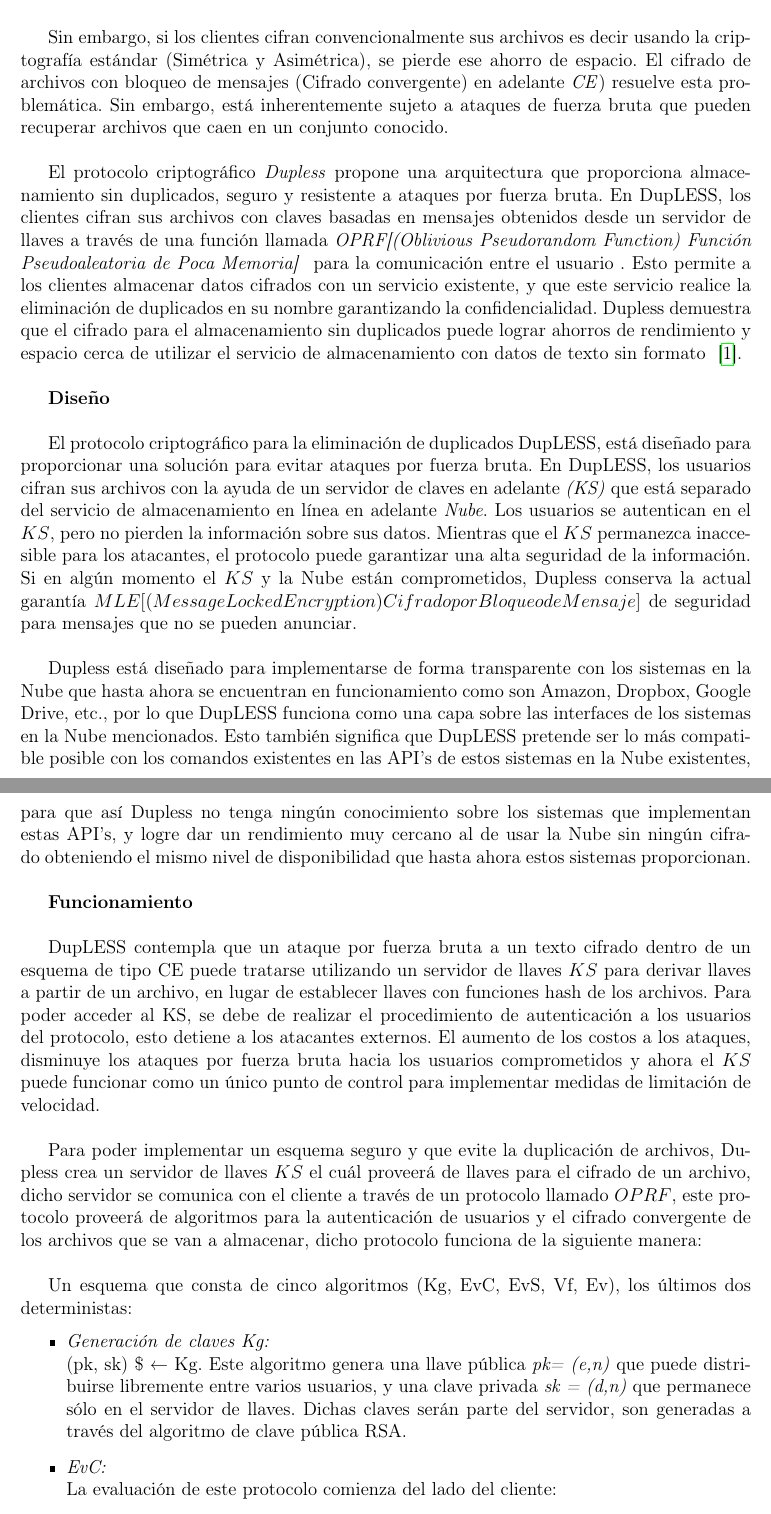
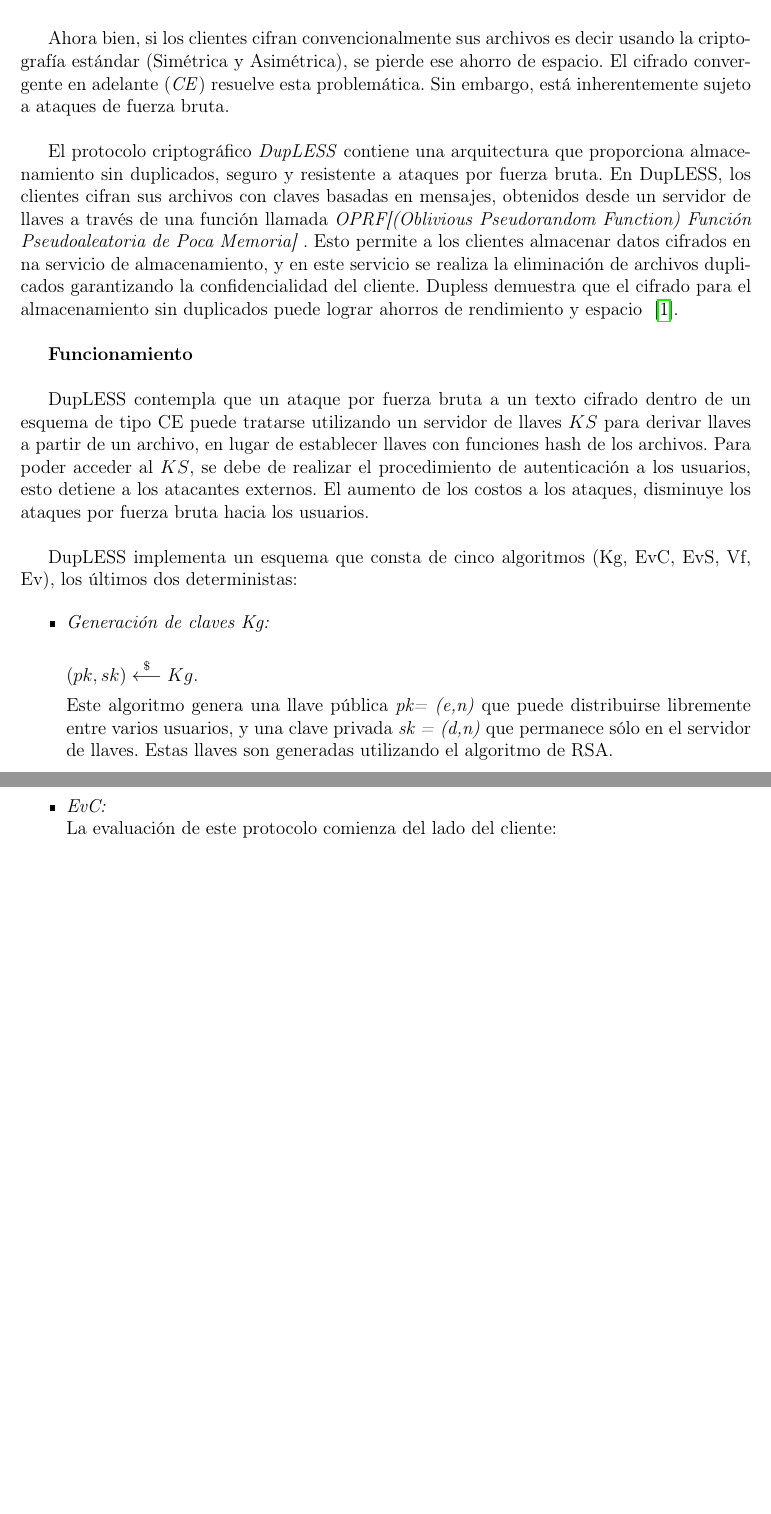
Before and after one commit to ederAguirre/Team-TT, a LaTeX book (TT-2016-B045/master_tt.tex, which reads TT-2016-B045/archivosTex/protocoloDupless.tex): two parts of pages 30 and 31 of 92, joined at a grey line, cut so that both start at the same text, the shorter picture padded with empty space. Compiled offline with pdfLaTeX.

Commit message:
Correcciones types

```diff
--- a/TT-2016-B045/archivosTex/protocoloDupless.tex
+++ b/TT-2016-B045/archivosTex/protocoloDupless.tex
@@ -65,32 +65,34 @@ Los proveedores de servicios de almacenamiento en la nube como lo son: Dropbox,
 \end{figure}
 
 
-Sin embargo, si los clientes cifran convencionalmente sus archivos es decir usando la criptografía estándar (Simétrica y Asimétrica), se pierde ese ahorro de espacio. El cifrado de archivos con bloqueo de mensajes (Cifrado convergente) en adelante \textit{CE}) resuelve esta problemática. Sin embargo, está inherentemente sujeto a ataques de fuerza bruta que pueden recuperar archivos que caen en un conjunto conocido.\\
+Ahora bien, si los clientes cifran convencionalmente sus archivos es decir usando la criptografía estándar (Simétrica y Asimétrica), se pierde ese ahorro de espacio. El cifrado convergente en adelante (\textit{CE}) resuelve esta problemática. Sin embargo, está inherentemente sujeto a ataques de fuerza bruta.\\
 
-El protocolo criptográfico \textit{Dupless} propone una arquitectura que proporciona almacenamiento sin duplicados, seguro y resistente a ataques por fuerza bruta. En DupLESS, los clientes cifran sus archivos con claves basadas en mensajes obtenidos
-desde un servidor de llaves a través de una función llamada \textit{OPRF[(Oblivious Pseudorandom Function) Función Pseudoaleatoria de Poca Memoria] } para la comunicación entre el usuario . Esto permite a los clientes almacenar datos cifrados con un servicio existente, y que este servicio realice la eliminación de duplicados en su nombre garantizando la confidencialidad. Dupless demuestra que el cifrado para el almacenamiento sin duplicados puede lograr ahorros de rendimiento y espacio cerca de utilizar el servicio de almacenamiento con datos de texto sin formato ~\cite{dupless}. \\
+El protocolo criptográfico \textit{DupLESS} contiene una arquitectura que proporciona almacenamiento sin duplicados, seguro y resistente a ataques por fuerza bruta. En DupLESS, los clientes cifran sus archivos con claves basadas en mensajes, obtenidos
+desde un servidor de llaves a través de una función llamada \textit{OPRF[(Oblivious Pseudorandom Function) Función Pseudoaleatoria de Poca Memoria] }. Esto permite a los clientes almacenar datos cifrados en na servicio de almacenamiento, y en este servicio se realiza la eliminación de archivos duplicados garantizando la confidencialidad del cliente. Dupless demuestra que el cifrado para el almacenamiento sin duplicados puede lograr ahorros de rendimiento y espacio ~\cite{dupless}. \\
 
 
 
-\textbf{Diseño} \\
+%\textbf{Diseño} \\
 
-El protocolo criptográfico para la eliminación de duplicados DupLESS, está diseñado para proporcionar una solución para evitar ataques por fuerza bruta. En DupLESS, los usuarios cifran sus archivos con la ayuda de un servidor de claves en adelante \textit{(KS)} que está separado del servicio de almacenamiento en línea en adelante \textit{Nube}. Los usuarios se autentican en el $KS$, pero no pierden la información sobre sus datos. Mientras que el $KS$ permanezca inaccesible para los atacantes, el protocolo puede garantizar una alta seguridad de la información. Si en algún momento el $KS$ y la Nube están comprometidos, Dupless conserva la actual garantía $MLE[(Message Locked Encryption) Cifrado por Bloqueo de Mensaje]$ de seguridad para mensajes que no se pueden anunciar.\\
+%El protocolo criptográfico para la eliminación de duplicados DupLESS, está diseñado para proporcionar una solución para evitar ataques por fuerza bruta. En DupLESS, los usuarios cifran sus archivos con la ayuda de un servidor de claves en adelante \textit{(KS)} que está separado del servicio de almacenamiento en línea en adelante \textit{Nube}. Los usuarios se autentican en el $KS$, pero no pierden la información sobre sus datos. Mientras que el $KS$ permanezca inaccesible para los atacantes, el protocolo puede garantizar una alta seguridad de la información. Si en algún momento el $KS$ y la Nube están comprometidos, Dupless conserva la actual garantía $MLE[(Message Locked Encryption) Cifrado por Bloqueo de Mensaje]$ de seguridad para mensajes que no se pueden anunciar.\\
 
-Dupless está diseñado para implementarse de forma transparente con los sistemas en la Nube que hasta ahora se encuentran en funcionamiento como son Amazon, Dropbox, Google Drive, etc., por lo que DupLESS funciona como una capa sobre las interfaces de los sistemas en la Nube mencionados. Esto también significa que DupLESS pretende ser lo más compatible posible con los comandos existentes en las API's de estos sistemas en la Nube existentes, para que así Dupless no tenga ningún conocimiento sobre los sistemas que implementan estas API's, y logre dar un rendimiento muy cercano al de usar la Nube sin ningún cifrado obteniendo el mismo nivel de disponibilidad que hasta ahora estos sistemas proporcionan. \\
+%Dupless está diseñado para implementarse de forma transparente con los sistemas en la Nube que hasta ahora se encuentran en funcionamiento como son Amazon, Dropbox, Google Drive, etc., por lo que DupLESS funciona como una capa sobre las interfaces de los sistemas en la Nube mencionados. Esto también significa que DupLESS pretende ser lo más compatible posible con los comandos existentes en las API's de estos sistemas en la Nube existentes, para que así Dupless no tenga ningún conocimiento sobre los sistemas que implementan estas API's, y logre dar un rendimiento muy cercano al de usar la Nube sin ningún cifrado obteniendo el mismo nivel de disponibilidad que hasta ahora estos sistemas proporcionan. \\
 
 
 \textbf{Funcionamiento}\\
 
-DupLESS contempla que un ataque por fuerza bruta a un texto cifrado dentro de un esquema de tipo CE puede tratarse utilizando un servidor de llaves $KS$ para derivar llaves a partir de un archivo, en lugar de establecer llaves con funciones hash de los archivos. Para poder acceder al KS, se debe de realizar el procedimiento de autenticación a los usuarios del protocolo, esto detiene a los atacantes externos. El aumento de los costos a los ataques, disminuye los ataques por fuerza bruta hacia los usuarios comprometidos y ahora el $KS$ puede funcionar como un único punto de control para implementar medidas de limitación de velocidad. \\
+DupLESS contempla que un ataque por fuerza bruta a un texto cifrado dentro de un esquema de tipo CE puede tratarse utilizando un servidor de llaves $KS$ para derivar llaves a partir de un archivo, en lugar de establecer llaves con funciones hash de los archivos. Para poder acceder al $KS$, se debe de realizar el procedimiento de autenticación a los usuarios, esto detiene a los atacantes externos. El aumento de los costos a los ataques, disminuye los ataques por fuerza bruta hacia los usuarios.\\
 
-Para poder implementar un esquema seguro y que evite la duplicación de archivos, Dupless crea un servidor de llaves $KS$ el cuál proveerá de llaves para el cifrado de un archivo, dicho servidor se comunica con el cliente a través de un protocolo llamado $OPRF$, este protocolo proveerá de algoritmos para la autenticación de usuarios y el cifrado convergente de los archivos que se van a almacenar, dicho protocolo funciona de la siguiente manera: \\
+%Para poder implementar un esquema seguro y que evite la duplicación de archivos, Dupless crea un servidor de llaves $KS$ el cuál proveerá de llaves para el cifrado de un archivo, dicho servidor se comunica con el cliente a través de un protocolo llamado $OPRF$, este protocolo proveerá de algoritmos para la autenticación de usuarios y el cifrado convergente de los archivos que se van a almacenar, dicho protocolo funciona de la siguiente manera: \\
 
-Un esquema que consta de cinco algoritmos (Kg, EvC, EvS, Vf, Ev), los últimos dos deterministas:
+DupLESS implementa un esquema que consta de cinco algoritmos (Kg, EvC, EvS, Vf, Ev), los últimos dos deterministas:
 
 \begin{itemize}
 \item \textit{Generación de claves Kg: } \\
-(pk, sk) \$ ← Kg. Este algoritmo genera una llave pública \textit{pk= (e,n)} que puede distribuirse libremente entre varios usuarios, y una clave privada \textit{sk = (d,n)} que permanece sólo en el servidor de llaves. Dichas claves serán parte del servidor, son generadas a través del algoritmo de clave pública RSA.
 
+$(pk, sk) \stackrel{ \$ }{\longleftarrow} Kg$.
+
+Este algoritmo genera una llave pública \textit{pk= (e,n)} que puede distribuirse libremente entre varios usuarios, y una clave privada \textit{sk = (d,n)} que permanece sólo en el servidor de llaves. Estas llaves son generadas utilizando el algoritmo de RSA.
 
 \item \textit{EvC: }\\
 La evaluación de este protocolo comienza del lado del cliente:
```
Also changed, not shown: TT-2016-B045/master_tt.pdf, TT-2016-B045/archivosTex/protocoloDupless.tex (17 more changed lines), 2 other files.
